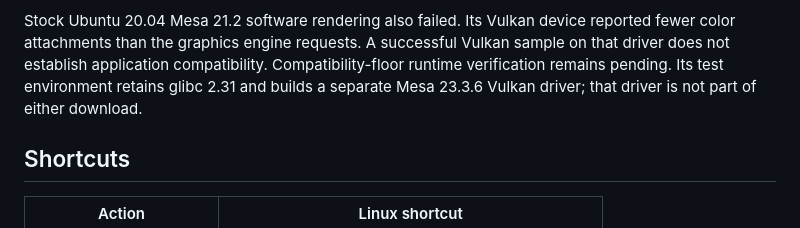
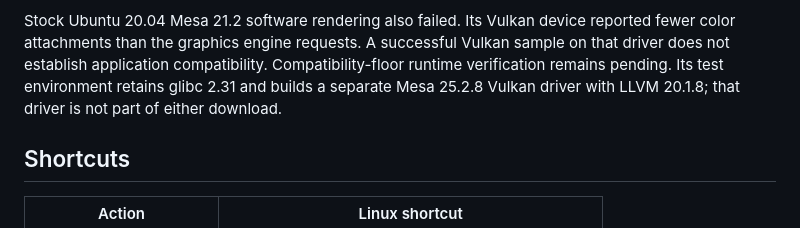
Before and after one commit to magicsih/chda, a Markdown page: docs/linux.md, the part around the change. GitHub-like rendering.

```diff
--- a/docs/linux.md
+++ b/docs/linux.md
@@ -68,7 +68,7 @@ Stock Ubuntu 20.04 Mesa 21.2 software rendering also failed. Its Vulkan device
 reported fewer color attachments than the graphics engine requests. A successful
 Vulkan sample on that driver does not establish application compatibility.
 Compatibility-floor runtime verification remains pending. Its test environment
-retains glibc 2.31 and builds a separate Mesa 23.3.6 Vulkan driver; that driver
+retains glibc 2.31 and builds a separate Mesa 25.2.8 Vulkan driver with LLVM 20.1.8; that driver
 is not part of either download.
 
 ## Shortcuts
```
Also changed, not shown: docs/testing.md (+1 -1 lines).
